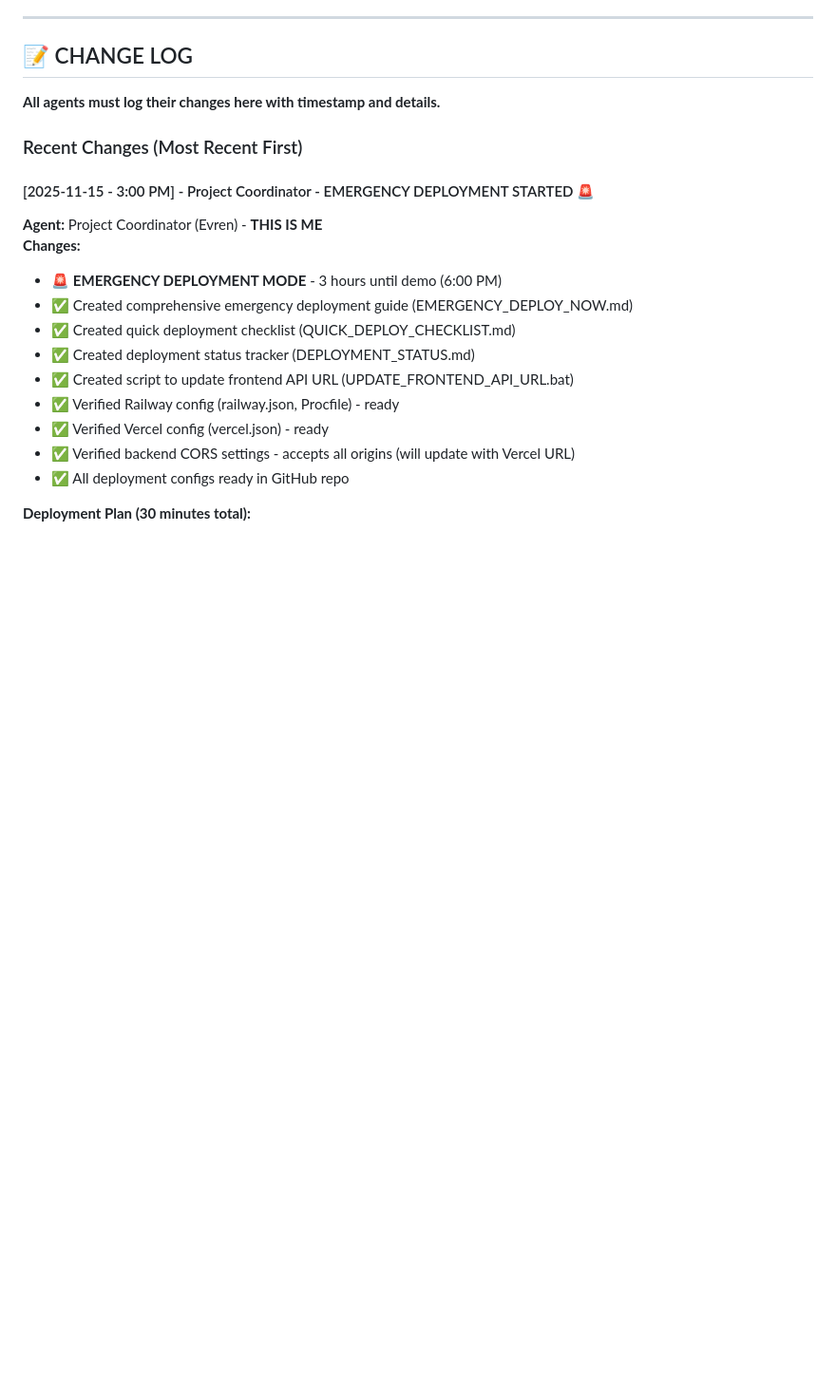
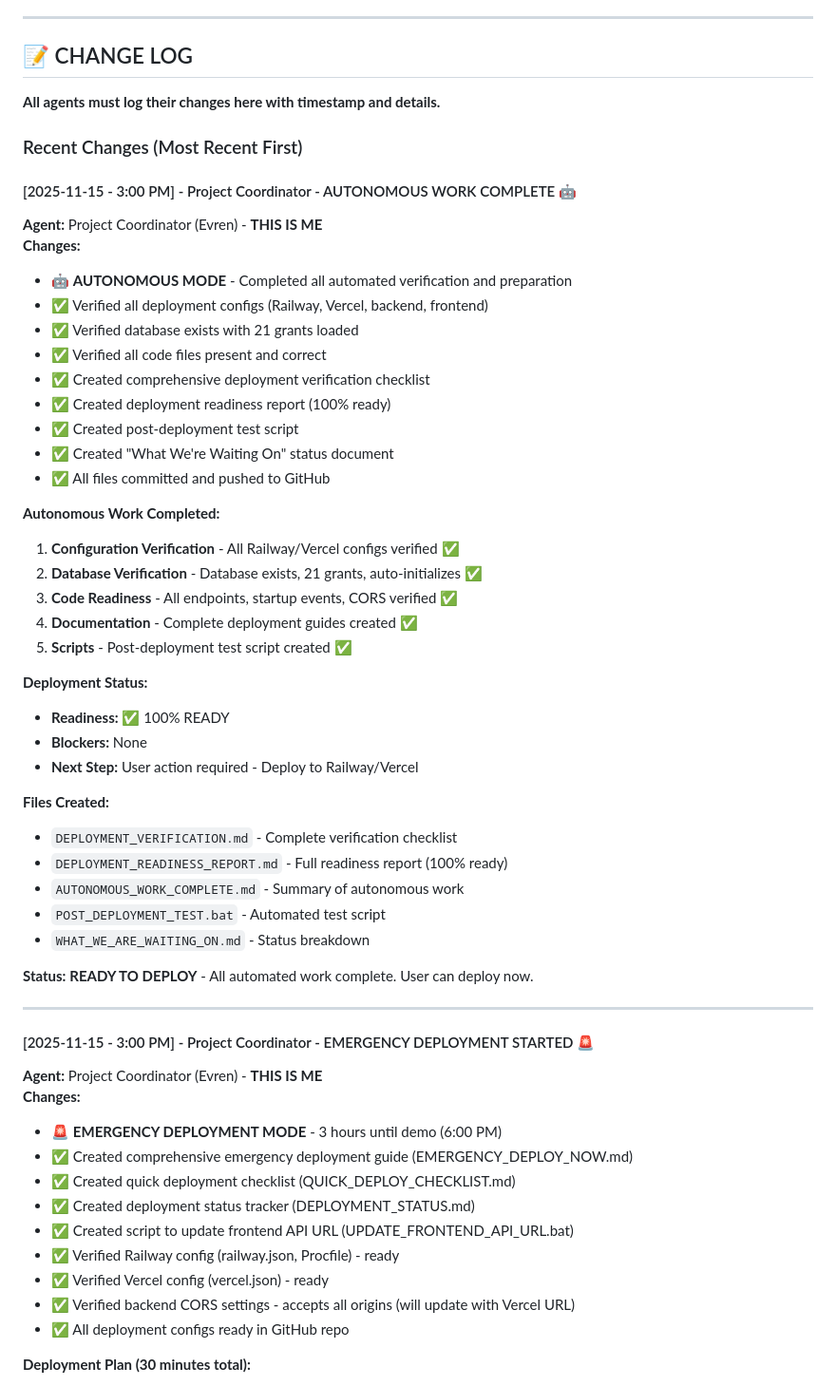
Before and after one commit to Evren-Arat-CGU/EquityBridge, a Markdown page: NORTH_STAR_IMPLEMENTATION.md, the part around the change. Shown at 95% size. GitHub-like rendering; blank space fills up the shorter version.

Commit message:
Autonomous: Update North Star with verification complete

```diff
--- a/NORTH_STAR_IMPLEMENTATION.md
+++ b/NORTH_STAR_IMPLEMENTATION.md
@@ -158,6 +158,42 @@ Build a grant discovery platform that helps health/environmental justice organiz
 **All agents must log their changes here with timestamp and details.**
 
 ### Recent Changes (Most Recent First)
+
+#### [2025-11-15 - 3:00 PM] - Project Coordinator - AUTONOMOUS WORK COMPLETE 🤖
+**Agent:** Project Coordinator (Evren) - **THIS IS ME**
+**Changes:**
+- 🤖 **AUTONOMOUS MODE** - Completed all automated verification and preparation
+- ✅ Verified all deployment configs (Railway, Vercel, backend, frontend)
+- ✅ Verified database exists with 21 grants loaded
+- ✅ Verified all code files present and correct
+- ✅ Created comprehensive deployment verification checklist
+- ✅ Created deployment readiness report (100% ready)
+- ✅ Created post-deployment test script
+- ✅ Created "What We're Waiting On" status document
+- ✅ All files committed and pushed to GitHub
+
+**Autonomous Work Completed:**
+1. **Configuration Verification** - All Railway/Vercel configs verified ✅
+2. **Database Verification** - Database exists, 21 grants, auto-initializes ✅
+3. **Code Readiness** - All endpoints, startup events, CORS verified ✅
+4. **Documentation** - Complete deployment guides created ✅
+5. **Scripts** - Post-deployment test script created ✅
+
+**Deployment Status:**
+- **Readiness:** ✅ 100% READY
+- **Blockers:** None
+- **Next Step:** User action required - Deploy to Railway/Vercel
+
+**Files Created:**
+- `DEPLOYMENT_VERIFICATION.md` - Complete verification checklist
+- `DEPLOYMENT_READINESS_REPORT.md` - Full readiness report (100% ready)
+- `AUTONOMOUS_WORK_COMPLETE.md` - Summary of autonomous work
+- `POST_DEPLOYMENT_TEST.bat` - Automated test script
+- `WHAT_WE_ARE_WAITING_ON.md` - Status breakdown
+
+**Status:** **READY TO DEPLOY** - All automated work complete. User can deploy now.
+
+---
 
 #### [2025-11-15 - 3:00 PM] - Project Coordinator - EMERGENCY DEPLOYMENT STARTED 🚨
 **Agent:** Project Coordinator (Evren) - **THIS IS ME**
```
